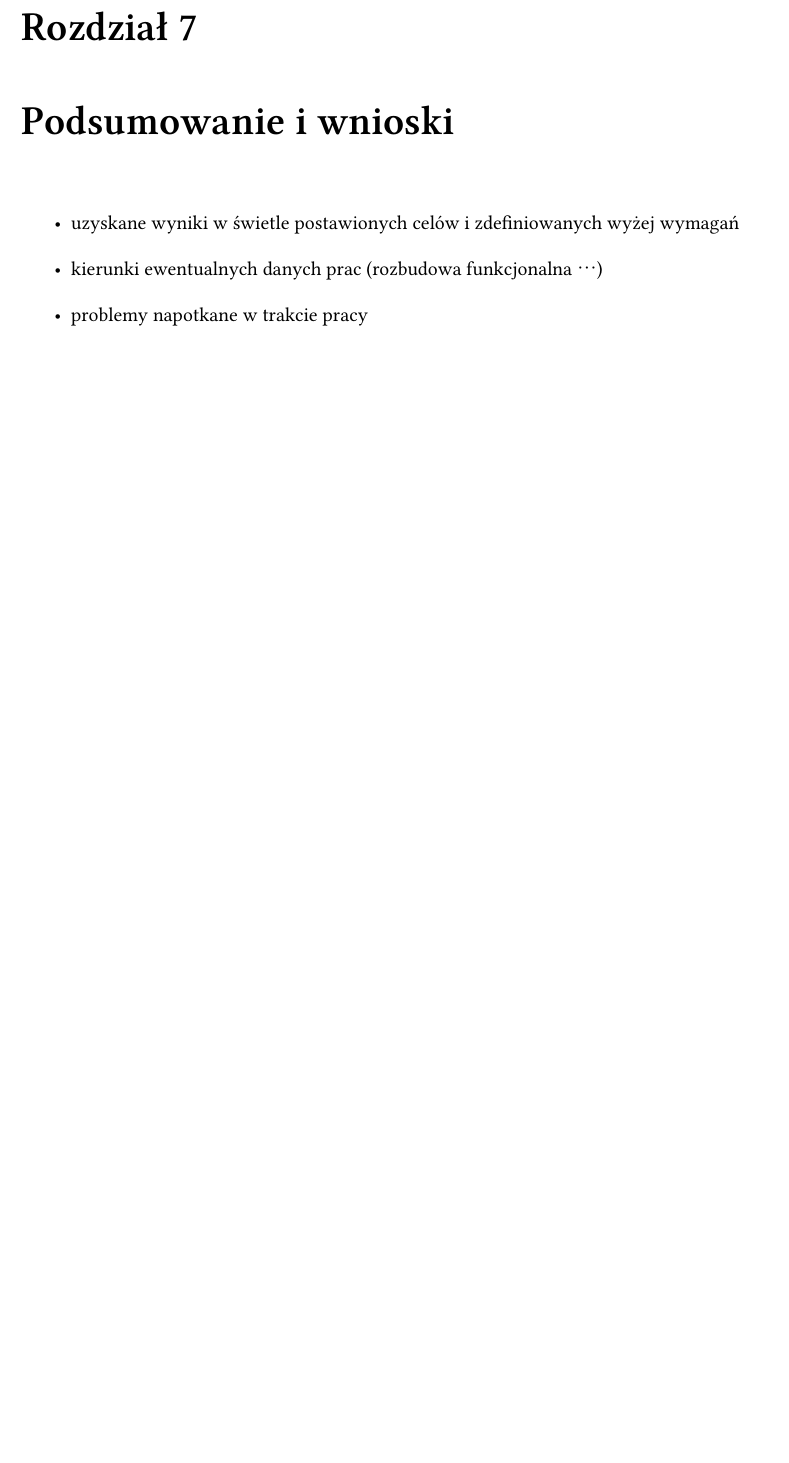
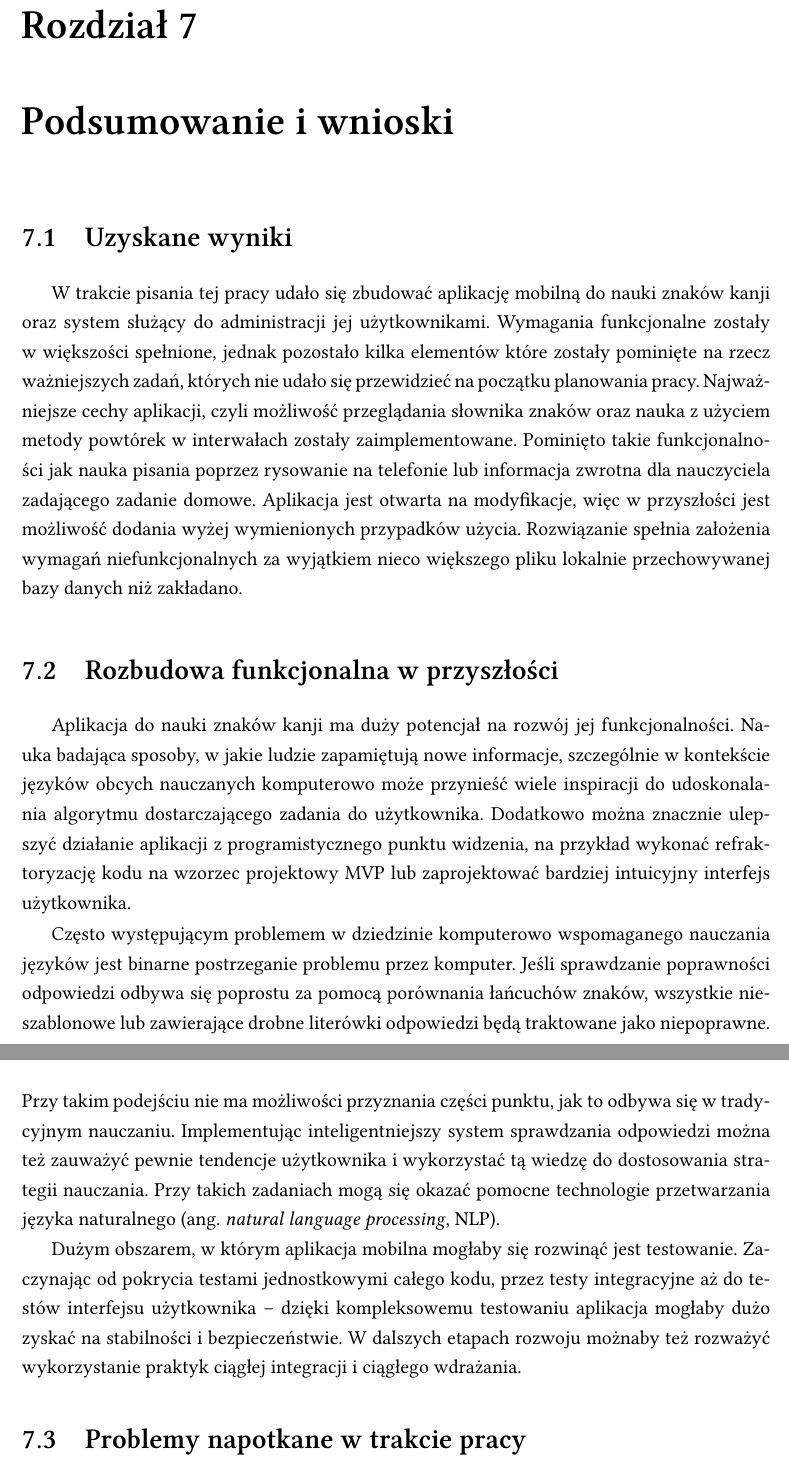
Before and after one commit to aleksandrakyc/kanji-learning-app, a LaTeX thesis (tex/thesis-demo/main.tex): part of page 41 of 55 before the commit and two parts of pages 41 and 42 of 55 after it, the two joined at a grey line, cut so that both start at the same text, the shorter picture padded with empty space. Compiled offline with XeLaTeX; a missing font is replaced by an installed copy or a similar font.

Commit message:
chapter 7 wip

```diff
--- a/tex/thesis-demo/main.tex
+++ b/tex/thesis-demo/main.tex
@@ -1131,10 +1133,23 @@ Przykładowy błąd przy rozwijaniu panelu administratora ujawnił się przy bud
 % TODO
 \chapter{Podsumowanie i wnioski}
-\begin{itemize}
-\item uzyskane wyniki w świetle postawionych celów i zdefiniowanych wyżej wymagań
-\item kierunki ewentualnych danych prac (rozbudowa funkcjonalna …)
-\item problemy napotkane w trakcie pracy
-\end{itemize}
+
+%\item uzyskane wyniki w świetle postawionych celów i zdefiniowanych wyżej wymagań
+%\item kierunki ewentualnych danych prac (rozbudowa funkcjonalna …)
+%\item problemy napotkane w trakcie pracy
+
+\section{Uzyskane wyniki}
+
+W trakcie pisania tej pracy udało się zbudować aplikację mobilną do nauki znaków kanji oraz system służący do administracji jej użytkownikami. Wymagania funkcjonalne zostały w większości spełnione, jednak pozostało kilka elementów które zostały pominięte na rzecz ważniejszych zadań, których nie udało się przewidzieć na początku planowania pracy. Najważniejsze cechy aplikacji, czyli możliwość przeglądania słownika znaków oraz nauka z użyciem metody powtórek w interwałach zostały zaimplementowane. Pominięto takie funkcjonalności jak nauka pisania poprzez rysowanie na telefonie lub informacja zwrotna dla nauczyciela zadającego zadanie domowe. Aplikacja jest otwarta na modyfikacje, więc w przyszłości jest możliwość dodania wyżej wymienionych przypadków użycia. Rozwiązanie spełnia założenia wymagań niefunkcjonalnych za wyjątkiem nieco większego pliku lokalnie przechowywanej bazy danych niż zakładano.
+
+\section{Rozbudowa funkcjonalna w przyszłości}
+
+Aplikacja do nauki znaków kanji ma duży potencjał na rozwój jej funkcjonalności. Nauka badająca sposoby, w jakie ludzie zapamiętują nowe informacje, szczególnie w kontekście języków obcych nauczanych komputerowo może przynieść wiele inspiracji do udoskonalania algorytmu dostarczającego zadania do użytkownika. Dodatkowo można znacznie ulepszyć działanie aplikacji z programistycznego punktu widzenia, na przykład wykonać refraktoryzację kodu na wzorzec projektowy MVP lub zaprojektować bardziej intuicyjny interfejs użytkownika.
+
+Często występującym problemem w dziedzinie komputerowo wspomaganego nauczania języków jest binarne postrzeganie problemu przez komputer. Jeśli sprawdzanie poprawności odpowiedzi odbywa się poprostu za pomocą porównania łańcuchów znaków, wszystkie nieszablonowe lub zawierające drobne literówki odpowiedzi będą traktowane jako niepoprawne. Przy takim podejściu nie ma możliwości przyznania części punktu, jak to odbywa się w tradycyjnym nauczaniu. Implementując inteligentniejszy system sprawdzania odpowiedzi można też zauważyć pewnie tendencje użytkownika i wykorzystać tą wiedzę do dostosowania strategii nauczania. Przy takich zadaniach mogą się okazać pomocne technologie przetwarzania języka naturalnego (ang. \english{natural language processing}, NLP}).
+
+Dużym obszarem, w którym aplikacja mobilna mogłaby się rozwinąć jest testowanie. Zaczynając od pokrycia testami jednostkowymi całego kodu, przez testy integracyjne aż do testów interfejsu użytkownika -- dzięki kompleksowemu testowaniu aplikacja mogłaby dużo zyskać na stabilności i bezpieczeństwie. W dalszych etapach rozwoju możnaby też rozważyć wykorzystanie praktyk ciągłej integracji i ciągłego wdrażania.
+
+\section{Problemy napotkane w trakcie pracy}
 
 \backmatter
 
```
Also changed, not shown: tex/thesis-demo/main.tex (2 more changed lines).
